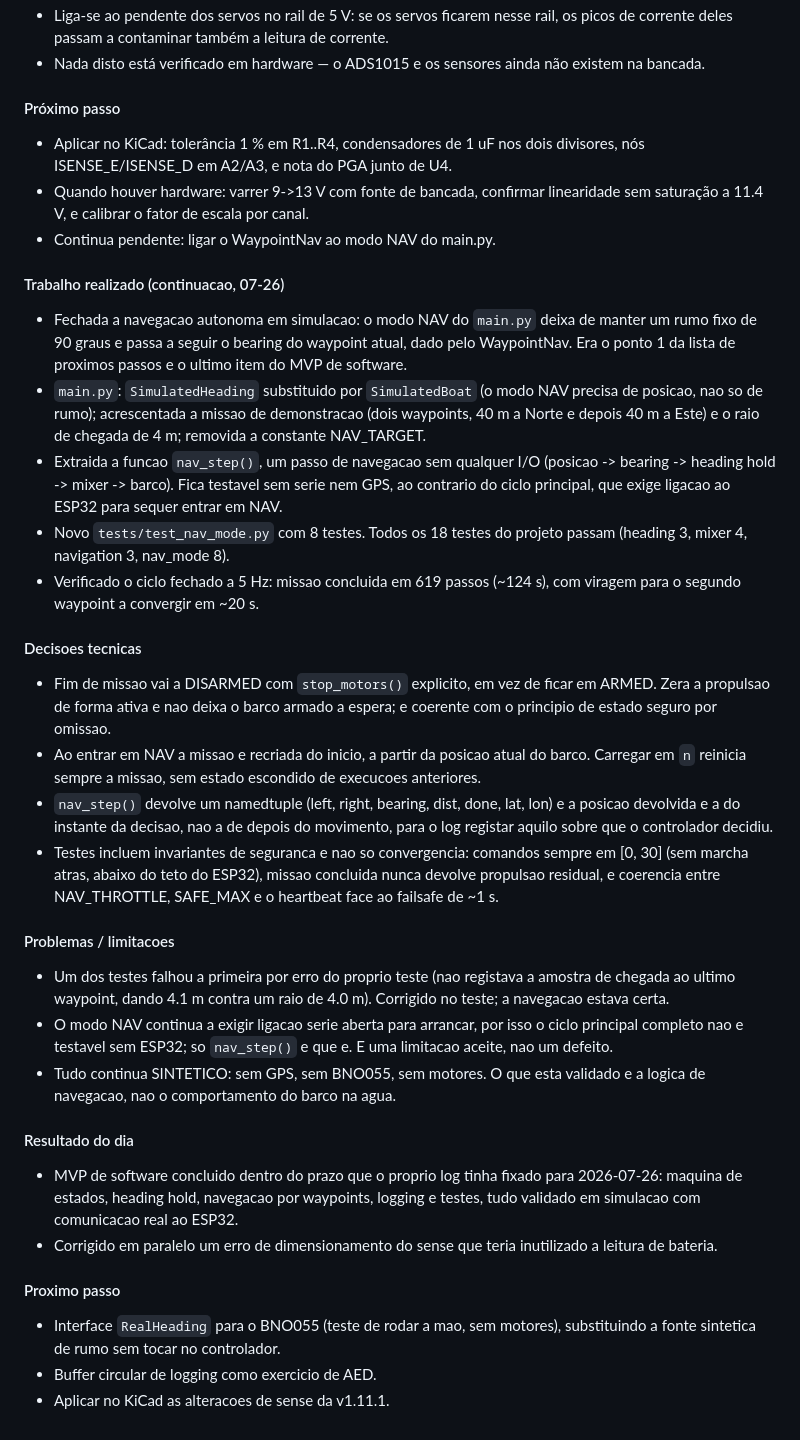
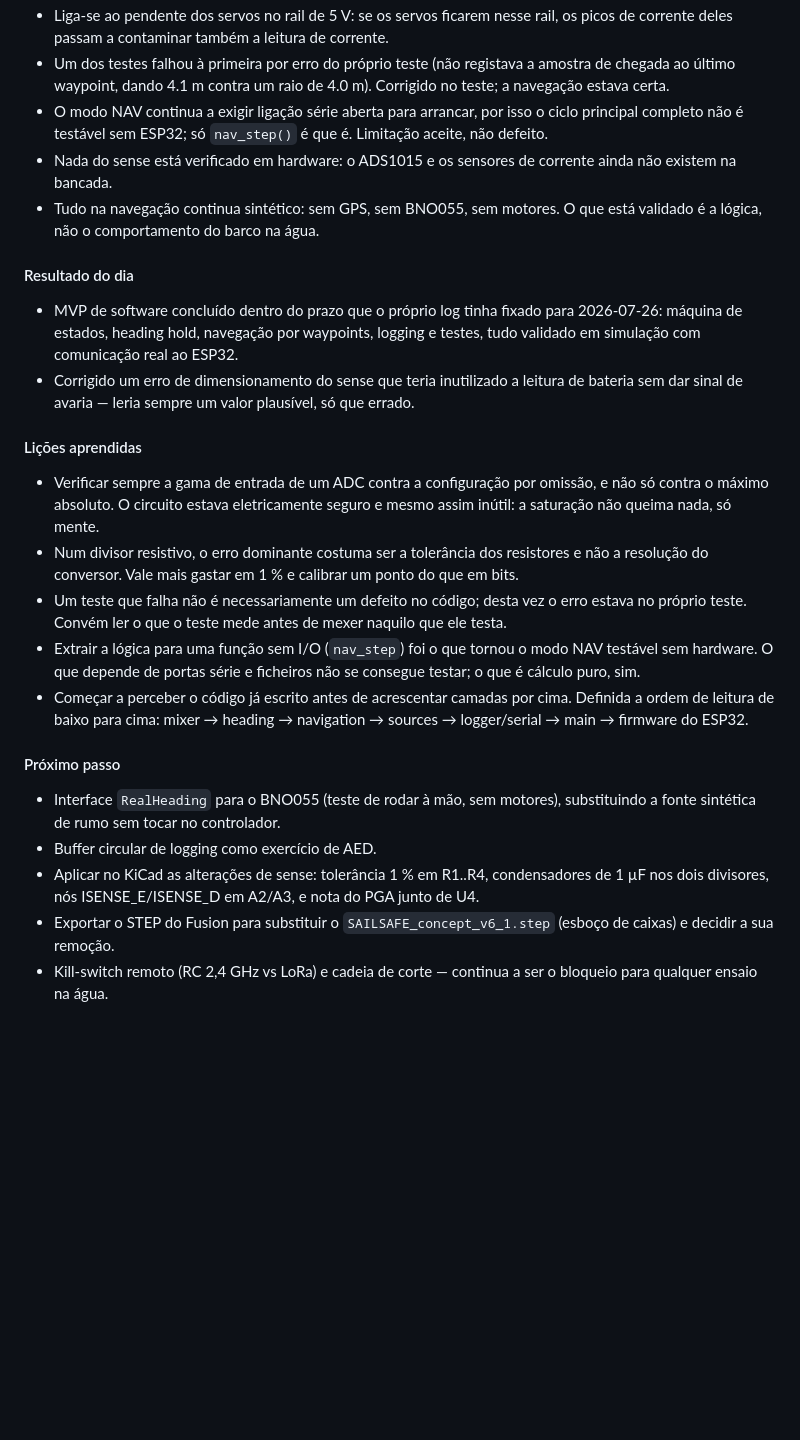
Before and after one commit to goncalomdasilva-ctrl/SAILSAFE, a Markdown page: Engineering_log.md, the part around the change printed below. Rendered like a GitHub page; blank space fills up the shorter version.

Commit message:
Engineering log 2026-07-25: sense v1.11.1 e navegacao por waypoints

```diff
--- a/Engineering_log.md
+++ b/Engineering_log.md
@@ -918,34 +928,23 @@ comando textual em percentagem (L:x R:y + newline)
 - Liga-se ao pendente dos servos no rail de 5 V: se os servos ficarem nesse rail, os picos de corrente deles passam a contaminar também a leitura de corrente.
-- Nada disto está verificado em hardware — o ADS1015 e os sensores ainda não existem na bancada.
+- Um dos testes falhou à primeira por erro do próprio teste (não registava a amostra de chegada ao último waypoint, dando 4.1 m contra um raio de 4.0 m). Corrigido no teste; a navegação estava certa.
+- O modo NAV continua a exigir ligação série aberta para arrancar, por isso o ciclo principal completo não é testável sem ESP32; só `nav_step()` é que é. Limitação aceite, não defeito.
+- Nada do sense está verificado em hardware: o ADS1015 e os sensores de corrente ainda não existem na bancada.
+- Tudo na navegação continua sintético: sem GPS, sem BNO055, sem motores. O que está validado é a lógica, não o comportamento do barco na água.
+
+#### Resultado do dia
+- MVP de software concluído dentro do prazo que o próprio log tinha fixado para 2026-07-26: máquina de estados, heading hold, navegação por waypoints, logging e testes, tudo validado em simulação com comunicação real ao ESP32.
+- Corrigido um erro de dimensionamento do sense que teria inutilizado a leitura de bateria sem dar sinal de avaria — leria sempre um valor plausível, só que errado.
+
+#### Lições aprendidas
+- Verificar sempre a gama de entrada de um ADC contra a configuração por omissão, e não só contra o máximo absoluto. O circuito estava eletricamente seguro e mesmo assim inútil: a saturação não queima nada, só mente.
+- Num divisor resistivo, o erro dominante costuma ser a tolerância dos resistores e não a resolução do conversor. Vale mais gastar em 1 % e calibrar um ponto do que em bits.
+- Um teste que falha não é necessariamente um defeito no código; desta vez o erro estava no próprio teste. Convém ler o que o teste mede antes de mexer naquilo que ele testa.
+- Extrair a lógica para uma função sem I/O (`nav_step`) foi o que tornou o modo NAV testável sem hardware. O que depende de portas série e ficheiros não se consegue testar; o que é cálculo puro, sim.
+- Começar a perceber o código já escrito antes de acrescentar camadas por cima. Definida a ordem de leitura de baixo para cima: mixer → heading → navigation → sources → logger/serial → main → firmware do ESP32.
 
 #### Próximo passo
-- Aplicar no KiCad: tolerância 1 % em R1..R4, condensadores de 1 uF nos dois divisores, nós ISENSE_E/ISENSE_D em A2/A3, e nota do PGA junto de U4.
-- Quando houver hardware: varrer 9->13 V com fonte de bancada, confirmar linearidade sem saturação a 11.4 V, e calibrar o fator de escala por canal.
-- Continua pendente: ligar o WaypointNav ao modo NAV do main.py.
-
-#### Trabalho realizado (continuacao, 07-26)
-- Fechada a navegacao autonoma em simulacao: o modo NAV do `main.py` deixa de manter um rumo fixo de 90 graus e passa a seguir o bearing do waypoint atual, dado pelo WaypointNav. Era o ponto 1 da lista de proximos passos e o ultimo item do MVP de software.
-- `main.py`: `SimulatedHeading` substituido por `SimulatedBoat` (o modo NAV precisa de posicao, nao so de rumo); acrescentada a missao de demonstracao (dois waypoints, 40 m a Norte e depois 40 m a Este) e o raio de chegada de 4 m; removida a constante NAV_TARGET.
-- Extraida a funcao `nav_step()`, um passo de navegacao sem qualquer I/O (posicao -> bearing -> heading hold -> mixer -> barco). Fica testavel sem serie nem GPS, ao contrario do ciclo principal, que exige ligacao ao ESP32 para sequer entrar em NAV.
-- Novo `tests/test_nav_mode.py` com 8 testes. Todos os 18 testes do projeto passam (heading 3, mixer 4, navigation 3, nav_mode 8).
-- Verificado o ciclo fechado a 5 Hz: missao concluida em 619 passos (~124 s), com viragem para o segundo waypoint a convergir em ~20 s.
-
-#### Decisoes tecnicas
-- Fim de missao vai a DISARMED com `stop_motors()` explicito, em vez de ficar em ARMED. Zera a propulsao de forma ativa e nao deixa o barco armado a espera; e coerente com o principio de estado seguro por omissao.
-- Ao entrar em NAV a missao e recriada do inicio, a partir da posicao atual do barco. Carregar em `n` reinicia sempre a missao, sem estado escondido de execucoes anteriores.
-- `nav_step()` devolve um namedtuple (left, right, bearing, dist, done, lat, lon) e a posicao devolvida e a do instante da decisao, nao a de depois do movimento, para o log registar aquilo sobre que o controlador decidiu.
-- Testes incluem invariantes de seguranca e nao so convergencia: comandos sempre em [0, 30] (sem marcha atras, abaixo do teto do ESP32), missao concluida nunca devolve propulsao residual, e coerencia entre NAV_THROTTLE, SAFE_MAX e o heartbeat face ao failsafe de ~1 s.
-
-#### Problemas / limitacoes
-- Um dos testes falhou a primeira por erro do proprio teste (nao registava a amostra de chegada ao ultimo waypoint, dando 4.1 m contra um raio de 4.0 m). Corrigido no teste; a navegacao estava certa.
-- O modo NAV continua a exigir ligacao serie aberta para arrancar, por isso o ciclo principal completo nao e testavel sem ESP32; so `nav_step()` e que e. E uma limitacao aceite, nao um defeito.
-- Tudo continua SINTETICO: sem GPS, sem BNO055, sem motores. O que esta validado e a logica de navegacao, nao o comportamento do barco na agua.
-
-#### Resultado do dia
-- MVP de software concluido dentro do prazo que o proprio log tinha fixado para 2026-07-26: maquina de estados, heading hold, navegacao por waypoints, logging e testes, tudo validado em simulacao com comunicacao real ao ESP32.
-- Corrigido em paralelo um erro de dimensionamento do sense que teria inutilizado a leitura de bateria.
-
-#### Proximo passo
-- Interface `RealHeading` para o BNO055 (teste de rodar a mao, sem motores), substituindo a fonte sintetica de rumo sem tocar no controlador.
-- Buffer circular de logging como exercicio de AED.
-- Aplicar no KiCad as alteracoes de sense da v1.11.1.
+- Interface `RealHeading` para o BNO055 (teste de rodar à mão, sem motores), substituindo a fonte sintética de rumo sem tocar no controlador.
+- Buffer circular de logging como exercício de AED.
+- Aplicar no KiCad as alterações de sense: tolerância 1 % em R1..R4, condensadores de 1 µF nos dois divisores, nós ISENSE_E/ISENSE_D em A2/A3, e nota do PGA junto de U4.
+- Exportar o STEP do Fusion para substituir o `SAILSAFE_concept_v6_1.step` (esboço de caixas) e decidir a sua remoção.
+- Kill-switch remoto (RC 2,4 GHz vs LoRa) e cadeia de corte — continua a ser o bloqueio para qualquer ensaio na água.
```
Also changed, not shown: other parts of Engineering_log.md (+20 -10 lines).
